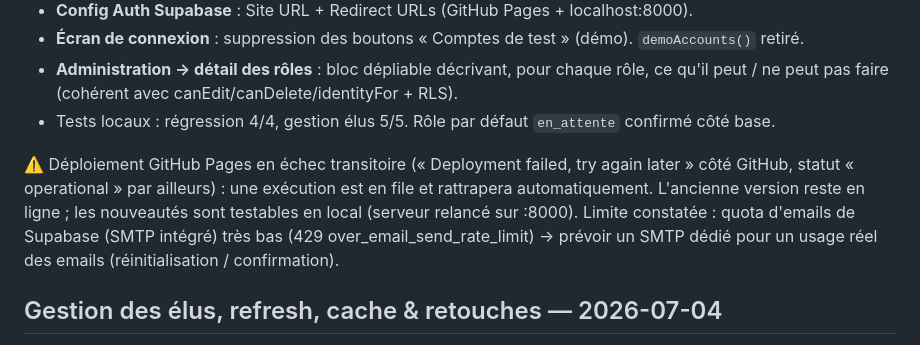
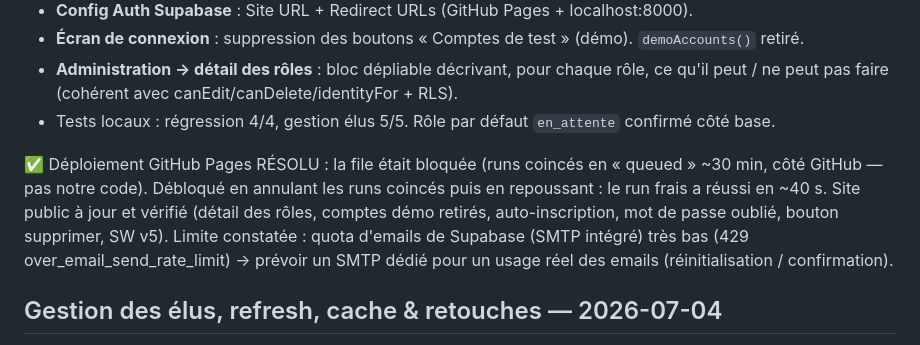
Before and after one commit to cedmad38/parole-salaries, a Markdown page: JOURNAL.md, the part around the change. Rendered like a GitHub page.

Commit message:
docs: journal — déploiement public résolu
Co-Authored-By: Claude Opus 4.8 <noreply@anthropic.com>

```diff
--- a/JOURNAL.md
+++ b/JOURNAL.md
@@ -10,7 +10,7 @@
 - **Administration → détail des rôles** : bloc dépliable décrivant, pour chaque rôle, ce qu'il peut / ne peut pas faire (cohérent avec canEdit/canDelete/identityFor + RLS).
 - Tests locaux : régression 4/4, gestion élus 5/5. Rôle par défaut `en_attente` confirmé côté base.
 
-⚠️ Déploiement GitHub Pages en échec transitoire (« Deployment failed, try again later » côté GitHub, statut « operational » par ailleurs) : une exécution est en file et rattrapera automatiquement. L'ancienne version reste en ligne ; les nouveautés sont testables en local (serveur relancé sur :8000).
+✅ Déploiement GitHub Pages RÉSOLU : la file était bloquée (runs coincés en « queued » ~30 min, côté GitHub — pas notre code). Débloqué en annulant les runs coincés puis en repoussant : le run frais a réussi en ~40 s. Site public à jour et vérifié (détail des rôles, comptes démo retirés, auto-inscription, mot de passe oublié, bouton supprimer, SW v5).
 Limite constatée : quota d'emails de Supabase (SMTP intégré) très bas (429 over_email_send_rate_limit) → prévoir un SMTP dédié pour un usage réel des emails (réinitialisation / confirmation).
 
 ## Gestion des élus, refresh, cache & retouches — 2026-07-04
```
